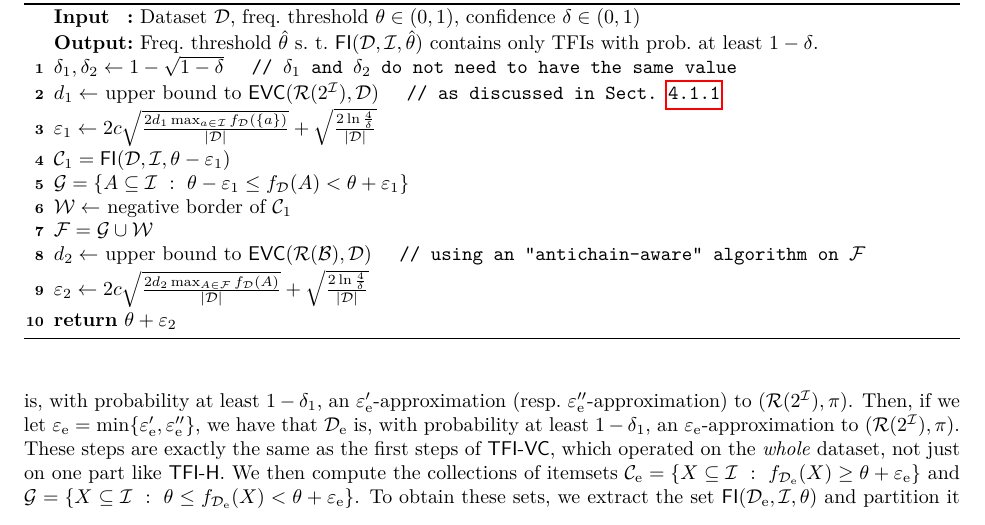
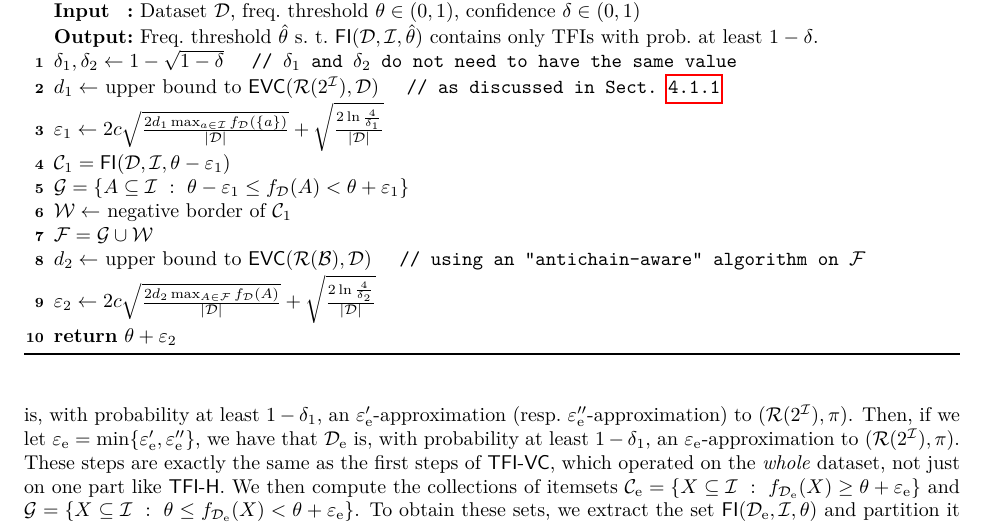
Before and after one commit to rionda/truefis, a LaTeX paper (paper/truefis-arxiv.tex, which reads paper/vcfull.tex): part of page 15 of 23, cut so that both start at the same text. Compiled offline with pdfLaTeX.

Commit message:
Use the correct delta for each phase.

```diff
--- a/paper/vcfull.tex
+++ b/paper/vcfull.tex
@@ -144,7 +144,7 @@ false positives:
   $d_1\leftarrow$ upper bound to $\EVC(\range(2^\Itm),\Ds)$  \Comment{as
 	discussed in Sect.~\ref{sec:computvcexact}}
   $\varepsilon_1\leftarrow 2c\sqrt{\frac{2d_1\max_{a\in\Itm}f_\Ds(\{a\})}{|\Ds|}}
-  + \sqrt{\frac{2\ln\frac{4}{\delta}}{|\Ds|}}$\;
+  + \sqrt{\frac{2\ln\frac{4}{\delta_1}}{|\Ds|}}$\;
   $\mathcal{C}_1=\FI(\Ds,\Itm,\theta-\varepsilon_1)$\;
   $\mathcal{G}=\{A\subseteq\Itm ~:~ \theta-\varepsilon_1\le
 f_\Ds(A)<\theta+\varepsilon_1\}$\;
@@ -153,7 +153,7 @@ f_\Ds(A)<\theta+\varepsilon_1\}$\;
   $d_2\leftarrow$ upper bound to $\EVC(\range(\mathcal{B}),\Ds)$ \Comment{using
 	  an ``antichain-aware'' algorithm on $\mathcal{F}$}
   $\varepsilon_2\leftarrow 2c\sqrt{\frac{2d_2\max_{A\in\mathcal{F}}f_\Ds(A)}{|\Ds|}}
-  + \sqrt{\frac{2\ln\frac{4}{\delta}}{|\Ds|}}$\;
+  + \sqrt{\frac{2\ln\frac{4}{\delta_2}}{|\Ds|}}$\;
   \Return{$\theta+\varepsilon_2$}
   \caption{Compute freq.~threshold $\hat{\theta}$
   s.~t.~$\FI(\Ds,\Itm,\hat{\theta})$ contains only TFIs with prob.~at least
```
